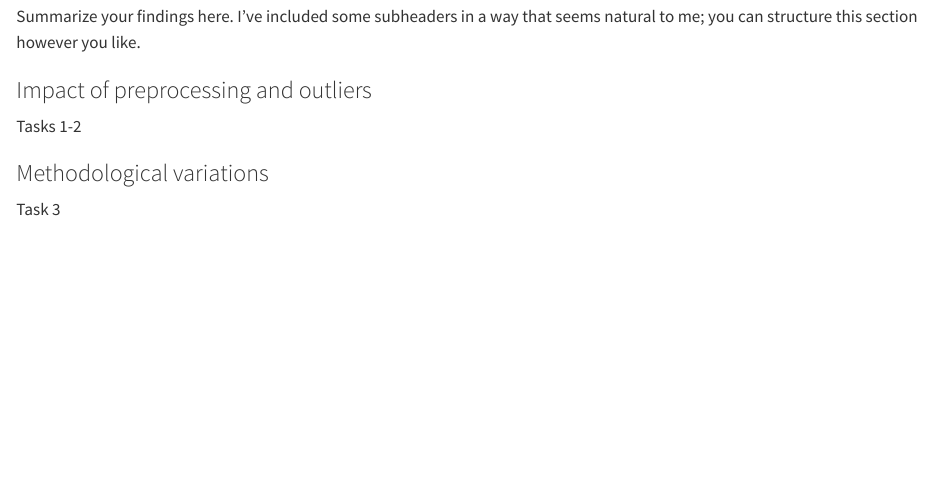
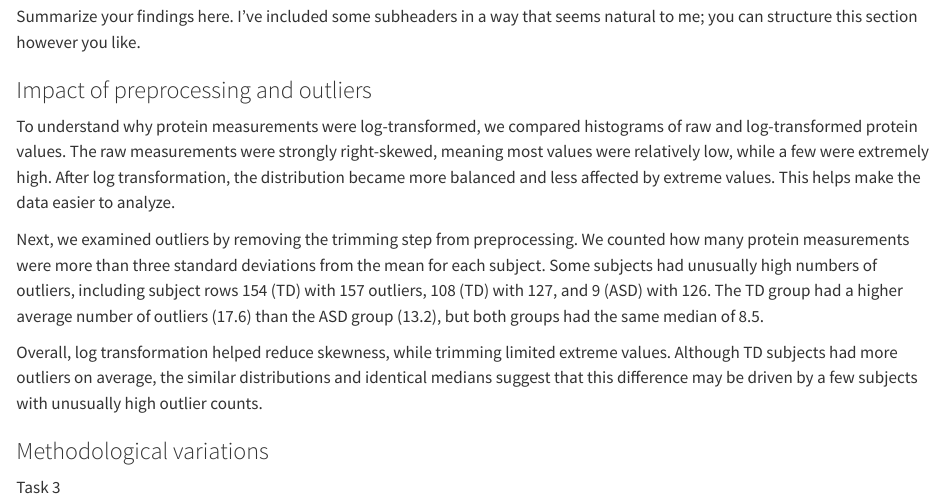
Before and after one commit to pstat-197a-fall2026/module1-biomarker-main-team5, a Quarto document (results/report.qmd): the page in a window 1100 px wide, from 1580 px down. Rendered offline with R 4.5, knitr and Pandoc in place of Quarto, with nearby package versions.

Commit message:
added tasks 1-2 in findings section (impact of preprocessing)

```diff
--- a/results/report.qmd
+++ b/results/report.qmd
@@ -49,7 +49,11 @@ Summarize your findings here. I've included some subheaders in a way that seems
 
 ### Impact of preprocessing and outliers
 
-Tasks 1-2
+To understand why protein measurements were log-transformed, we compared histograms of raw and log-transformed protein values. The raw measurements were strongly right-skewed, meaning most values were relatively low, while a few were extremely high. After log transformation, the distribution became more balanced and less affected by extreme values. This helps make the data easier to analyze.
+
+Next, we examined outliers by removing the trimming step from preprocessing. We counted how many protein measurements were more than three standard deviations from the mean for each subject. Some subjects had unusually high numbers of outliers, including subject rows 154 (TD) with 157 outliers, 108 (TD) with 127, and 9 (ASD) with 126. The TD group had a higher average number of outliers (17.6) than the ASD group (13.2), but both groups had the same median of 8.5.
+
+Overall, log transformation helped reduce skewness, while trimming limited extreme values. Although TD subjects had more outliers on average, the similar distributions and identical medians suggest that this difference may be driven by a few subjects with unusually high outlier counts.
 
 ### Methodological variations
 
```
